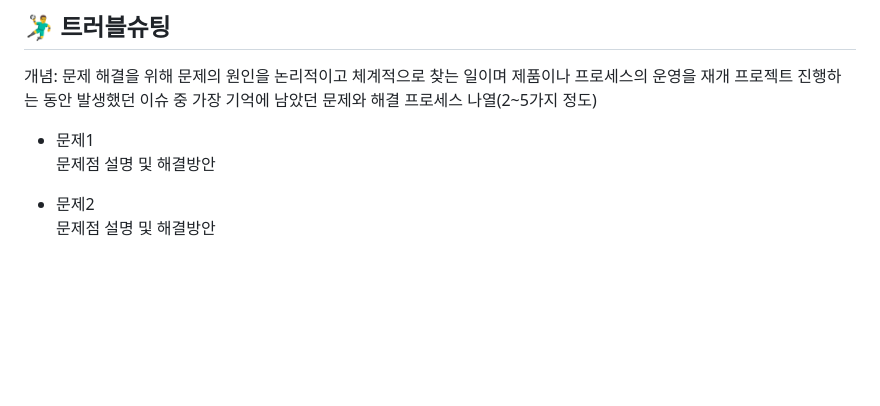
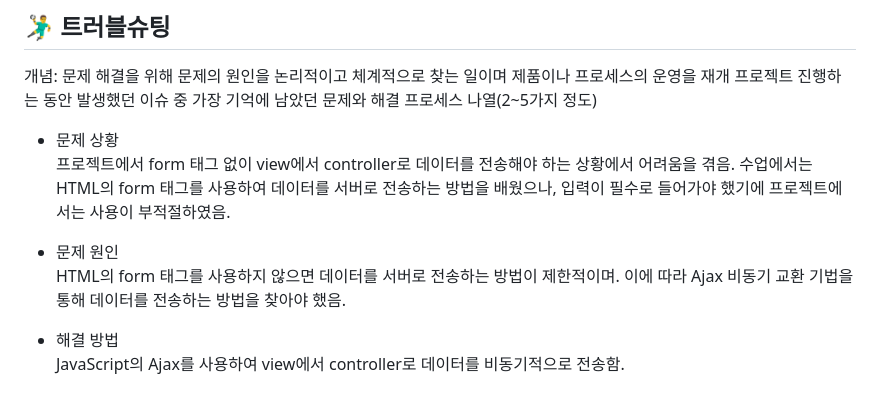
Before and after one commit to 2024-SMHRD-KDT-LangIntelligence-1/TOMproject, a Markdown page: README.md, the part around the change. GitHub-like rendering; blank space fills up the shorter version.

```diff
--- a/README.md
+++ b/README.md
@@ -167,8 +167,11 @@
 개념: 문제 해결을 위해 문제의 원인을 논리적이고 체계적으로 찾는 일이며 제품이나 프로세스의 운영을 재개
 프로젝트 진행하는 동안 발생했던 이슈 중 가장 기억에 남았던 문제와 해결 프로세스 나열(2~5가지 정도)
 
-* 문제1<br>
- 문제점 설명 및 해결방안
+* 문제 상황<br>
+프로젝트에서 form 태그 없이 view에서 controller로 데이터를 전송해야 하는 상황에서 어려움을 겪음. 수업에서는 HTML의 form 태그를 사용하여 데이터를 서버로 전송하는 방법을 배웠으나, 입력이 필수로 들어가야 했기에 프로젝트에서는 사용이 부적절하였음.
 
-* 문제2<br>
- 문제점 설명 및 해결방안
+* 문제 원인<br>
+HTML의 form 태그를 사용하지 않으면 데이터를 서버로 전송하는 방법이 제한적이며. 이에 따라 Ajax 비동기 교환 기법을 통해 데이터를 전송하는 방법을 찾아야 했음.
+
+* 해결 방법<br>
+JavaScript의 Ajax를 사용하여 view에서 controller로 데이터를 비동기적으로 전송함.
```
